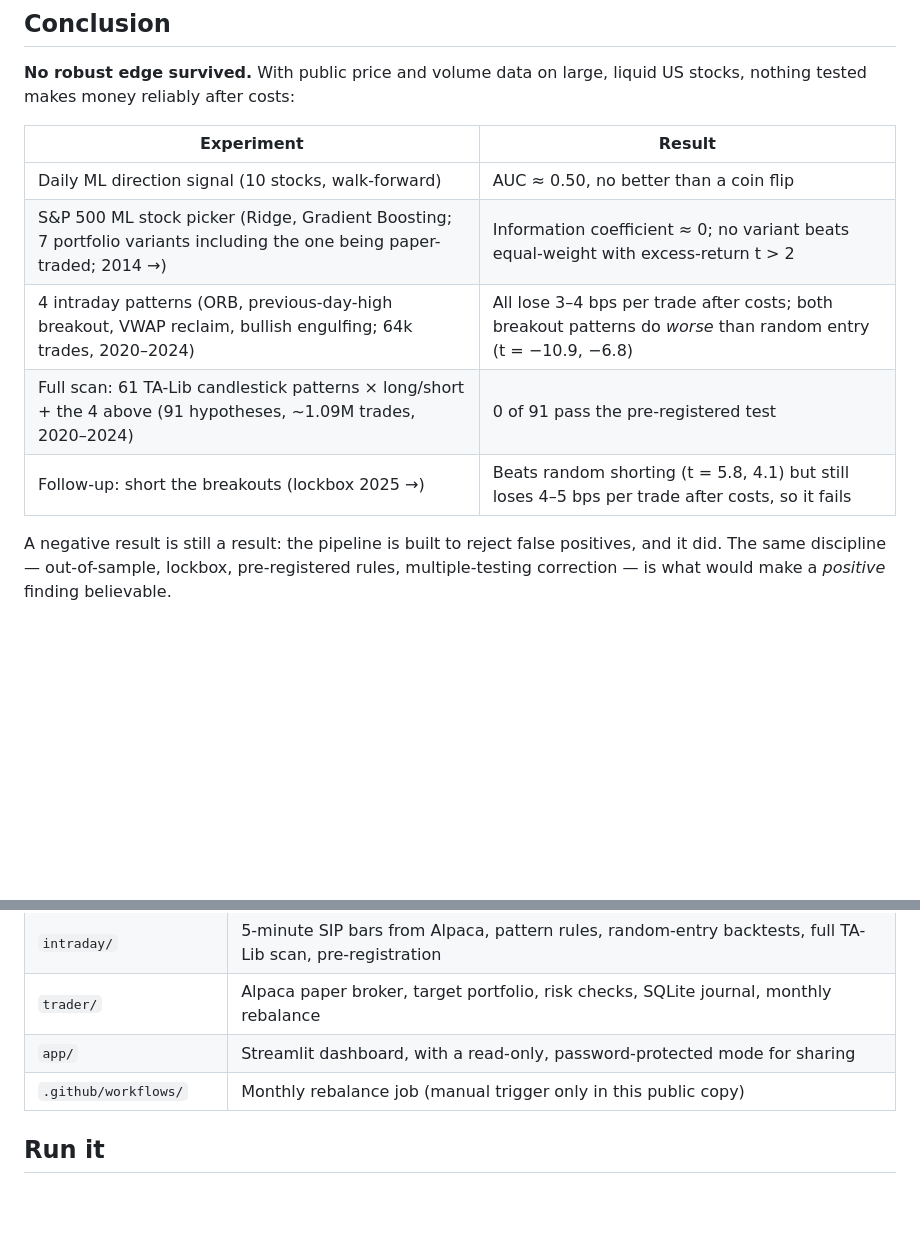
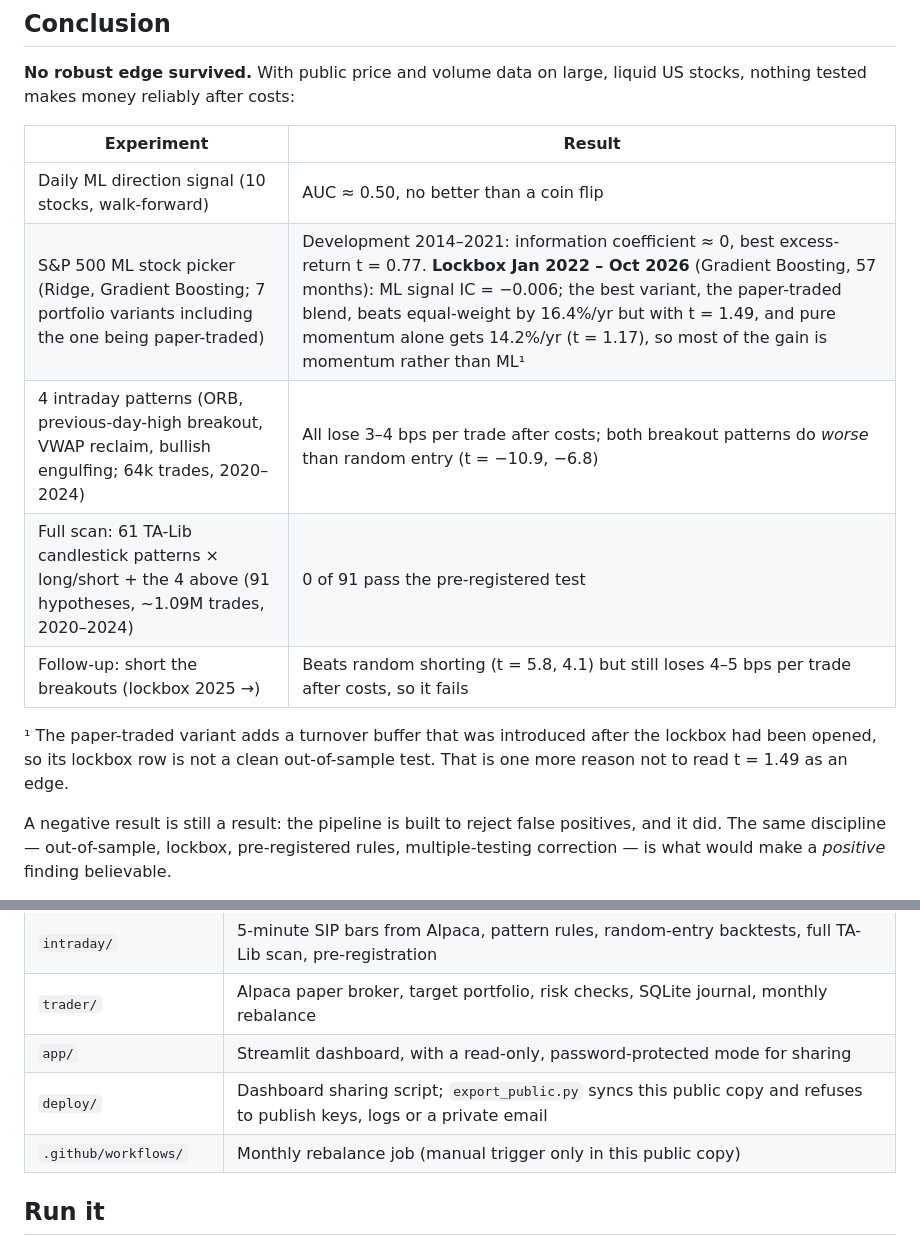
Before and after one commit to HxCSYxC/ai-trader-research, a Markdown page: README.md, 2 parts joined by grey strips. GitHub-like rendering; blank space fills up the shorter version.

```diff
--- a/README.md
+++ b/README.md
@@ -26,10 +31,12 @@ Find out whether signals built from public price and volume data — classic cha
 | Experiment | Result |
 |---|---|
 | Daily ML direction signal (10 stocks, walk-forward) | AUC ≈ 0.50, no better than a coin flip |
-| S&P 500 ML stock picker (Ridge, Gradient Boosting; 7 portfolio variants including the one being paper-traded; 2014 →) | Information coefficient ≈ 0; no variant beats equal-weight with excess-return t > 2 |
+| S&P 500 ML stock picker (Ridge, Gradient Boosting; 7 portfolio variants including the one being paper-traded) | Development 2014–2021: information coefficient ≈ 0, best excess-return t = 0.77. **Lockbox Jan 2022 – Oct 2026** (Gradient Boosting, 57 months): ML signal IC = −0.006; the best variant, the paper-traded blend, beats equal-weight by 16.4%/yr but with t = 1.49, and pure momentum alone gets 14.2%/yr (t = 1.17), so most of the gain is momentum rather than ML¹ |
 | 4 intraday patterns (ORB, previous-day-high breakout, VWAP reclaim, bullish engulfing; 64k trades, 2020–2024) | All lose 3–4 bps per trade after costs; both breakout patterns do *worse* than random entry (t = −10.9, −6.8) |
 | Full scan: 61 TA-Lib candlestick patterns × long/short + the 4 above (91 hypotheses, ~1.09M trades, 2020–2024) | 0 of 91 pass the pre-registered test |
 | Follow-up: short the breakouts (lockbox 2025 →) | Beats random shorting (t = 5.8, 4.1) but still loses 4–5 bps per trade after costs, so it fails |
+
+¹ The paper-traded variant adds a turnover buffer that was introduced after the lockbox had been opened, so its lockbox row is not a clean out-of-sample test. That is one more reason not to read t = 1.49 as an edge.
 
 A negative result is still a result: the pipeline is built to reject false positives, and it did. The same discipline — out-of-sample, lockbox, pre-registered rules, multiple-testing correction — is what would make a *positive* finding believable.
 
@@ -65,6 +72,7 @@ Python · pandas · NumPy · scikit-learn · backtesting.py · TA-Lib · Streaml
 | `intraday/` | 5-minute SIP bars from Alpaca, pattern rules, random-entry backtests, full TA-Lib scan, pre-registration |
 | `trader/` | Alpaca paper broker, target portfolio, risk checks, SQLite journal, monthly rebalance |
 | `app/` | Streamlit dashboard, with a read-only, password-protected mode for sharing |
+| `deploy/` | Dashboard sharing script; `export_public.py` syncs this public copy and refuses to publish keys, logs or a private email |
 | `.github/workflows/` | Monthly rebalance job (manual trigger only in this public copy) |
 
 ## Run it
```
Also changed, not shown: other parts of README.md (+7 -2 lines), README.zh-HK.md (+8 -0 lines), docs/images/stock-picker.png, 5 other files.
